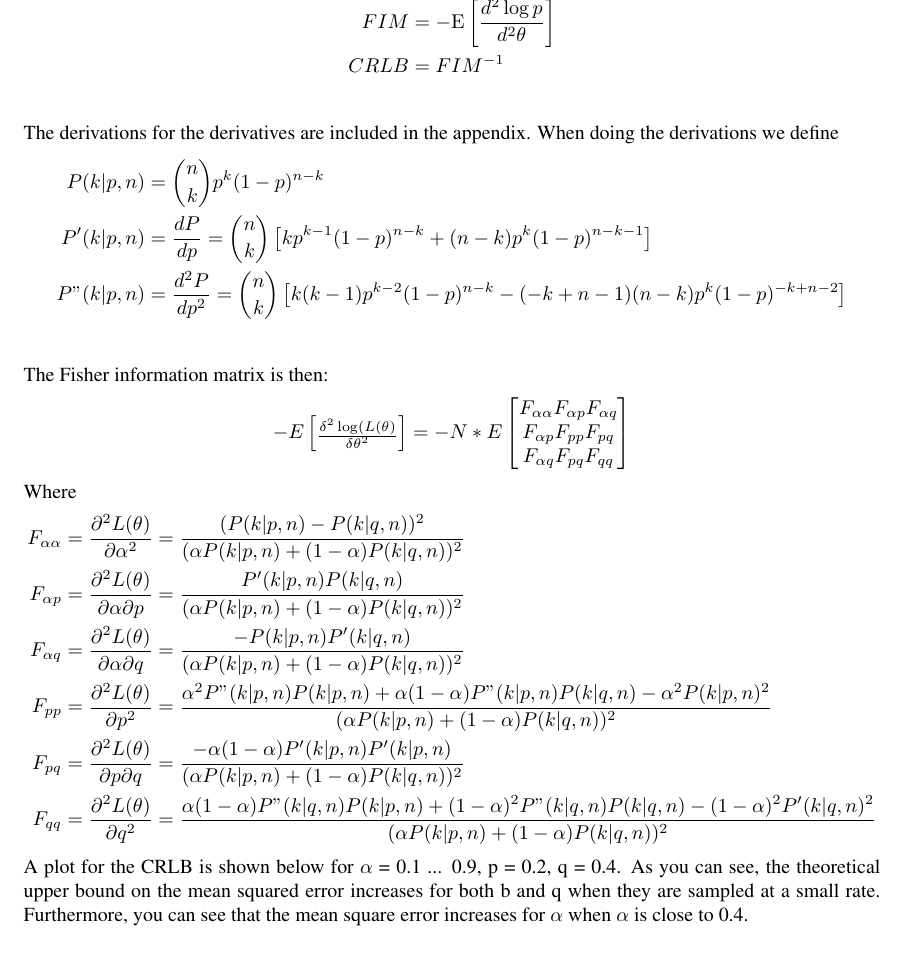
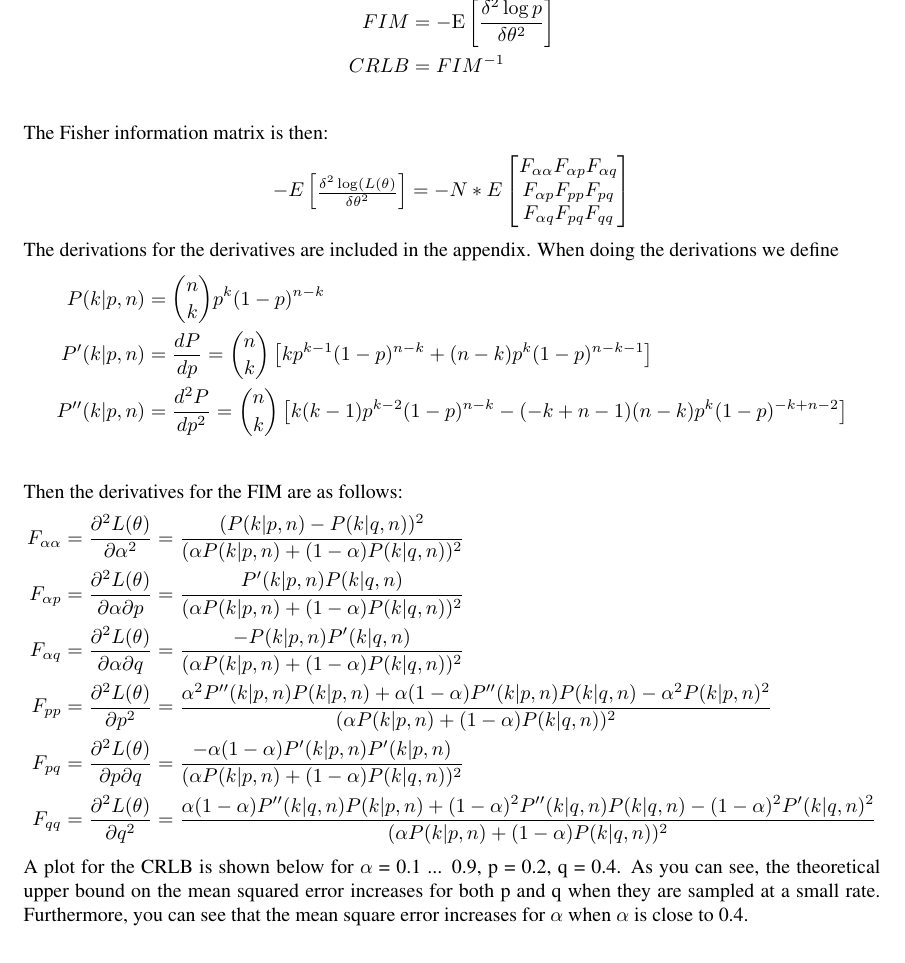
Before and after one commit to trevorfiez/ECE565_final_project, a LaTeX document (report/report.tex, which reads report/q2.tex): part of page 2 of 8, cut so that both start at the same text. Compiled offline with pdfLaTeX.

Commit message:
Fixed some types and stuff

```diff
--- a/report/q2.tex
+++ b/report/q2.tex
@@ -9,16 +9,8 @@ The derivation for the FIM is included in the appendix. Given equation 1 let the
 Then it follows that the Fisher Information Matrix and the Cramer-Rao Lower Bound are
 
 \begin{align*}
-FIM &= -\mathrm{E} \left[\frac{d^2 \log p}{d^2\mathbb{\theta}}\right] \\
+FIM &= -\mathrm{E} \left[\frac{\delta^2 \log p}{\delta\mathbb{\theta}^2}\right] \\
 CRLB &= FIM^{-1} \\
-\end{align*}
-
-The derivations for the derivatives are included in the appendix. When doing the derivations we define
-
-\begin{align*}
-P(k | p, n) &= \binom{n}{k}p^{k}(1 - p)^{n - k} \\
-P'(k | p, n) &= \frac{dP}{dp} = \binom{n}{k}\left[kp^{k - 1}(1 - p)^{n - k} + (n - k)p^{k}(1 - p)^{n - k - 1}\right]\\
-P"(k | p, n) &= \frac{d^2P}{dp^2} = \binom{n}{k}\left[k(k - 1)p^{k - 2}(1 - p)^{n - k} - (-k + n - 1)(n - k)p^k(1 - p)^{-k + n - 2} \right]\\
 \end{align*}
 
 The Fisher information matrix is then:
@@ -31,19 +23,27 @@ F_{\alpha q} F_{pq} F_{qq} \\
 \end{bmatrix}
 \end{align*}
 
-Where
+The derivations for the derivatives are included in the appendix. When doing the derivations we define
+
+\begin{align*}
+P(k | p, n) &= \binom{n}{k}p^{k}(1 - p)^{n - k} \\
+P'(k | p, n) &= \frac{dP}{dp} = \binom{n}{k}\left[kp^{k - 1}(1 - p)^{n - k} + (n - k)p^{k}(1 - p)^{n - k - 1}\right]\\
+P''(k | p, n) &= \frac{d^2P}{dp^2} = \binom{n}{k}\left[k(k - 1)p^{k - 2}(1 - p)^{n - k} - (-k + n - 1)(n - k)p^k(1 - p)^{-k + n - 2} \right]\\
+\end{align*}
+
+Then the derivatives for the FIM are as follows:
 
 \begin{align*}
 F_{\alpha\alpha} &= \frac{\partial^2L(\mathbb{\theta})}{\partial\alpha^2} = \frac{(P(k | p, n) - P(k | q, n))^2}{(\alpha P(k | p, n) + (1 - \alpha) P(k | q, n))^2} \\
 F_{\alpha p} &= \frac{\partial^2L(\mathbb{\theta})}{\partial\alpha\partial p} = \frac{P'(k | p, n)P(k | q, n)}{(\alpha P(k | p, n) + (1 - \alpha) P(k | q, n))^2} \\
 F_{\alpha q} &= \frac{\partial^2L(\mathbb{\theta})}{\partial\alpha\partial q} = \frac{-P(k | p, n)P'(k | q, n)}{(\alpha P(k | p, n) + (1 - \alpha) P(k | q, n))^2} \\
-F_{pp} &= \frac{\partial^2L(\mathbb{\theta})}{\partial p^2} = \frac{\alpha^2P"(k | p, n)P(k | p, n) + \alpha(1 - \alpha)P"(k | p, n)P(k | q, n) - \alpha^2P(k | p, n)^2}{(\alpha P(k | p, n) + (1 - \alpha) P(k | q, n))^2} \\
+F_{pp} &= \frac{\partial^2L(\mathbb{\theta})}{\partial p^2} = \frac{\alpha^2P''(k | p, n)P(k | p, n) + \alpha(1 - \alpha)P''(k | p, n)P(k | q, n) - \alpha^2P(k | p, n)^2}{(\alpha P(k | p, n) + (1 - \alpha) P(k | q, n))^2} \\
 F_{pq} &= \frac{\partial^2L(\mathbb{\theta})}{\partial p\partial q} = \frac{-\alpha(1 - \alpha)P'(k | p, n)P'(k | p, n)}{(\alpha P(k | p, n) + (1 - \alpha) P(k | q, n))^2} \\
-F_{qq} &= \frac{\partial^2L(\mathbb{\theta})}{\partial q^2} = \frac{\alpha(1 - \alpha)P"(k | q, n)P(k | p, n) + (1 - \alpha)^2P"(k | q, n)P(k | q, n) - (1 - \alpha)^2P'(k | q, n)^2}{(\alpha P(k | p, n) + (1 - \alpha) P(k | q, n))^2}
+F_{qq} &= \frac{\partial^2L(\mathbb{\theta})}{\partial q^2} = \frac{\alpha(1 - \alpha)P''(k | q, n)P(k | p, n) + (1 - \alpha)^2P''(k | q, n)P(k | q, n) - (1 - \alpha)^2P'(k | q, n)^2}{(\alpha P(k | p, n) + (1 - \alpha) P(k | q, n))^2}
 \end{align*}
 
 
-A plot for the CRLB is shown below for $\alpha$ = 0.1 ... 0.9, p = 0.2, q = 0.4. As you can see, the theoretical upper bound on the mean squared error increases for both b and q when they are sampled at a small rate. Furthermore, you can see that the mean square error increases for $\alpha$ when $\alpha$ is close to 0.4.
+A plot for the CRLB is shown below for $\alpha$ = 0.1 ... 0.9, p = 0.2, q = 0.4. As you can see, the theoretical upper bound on the mean squared error increases for both p and q when they are sampled at a small rate. Furthermore, you can see that the mean square error increases for $\alpha$ when $\alpha$ is close to 0.4.
 
 \begin{figure}[!htbp]
 	\centering
```
Also changed, not shown: report/derivations.tex (+8 -8 lines).
